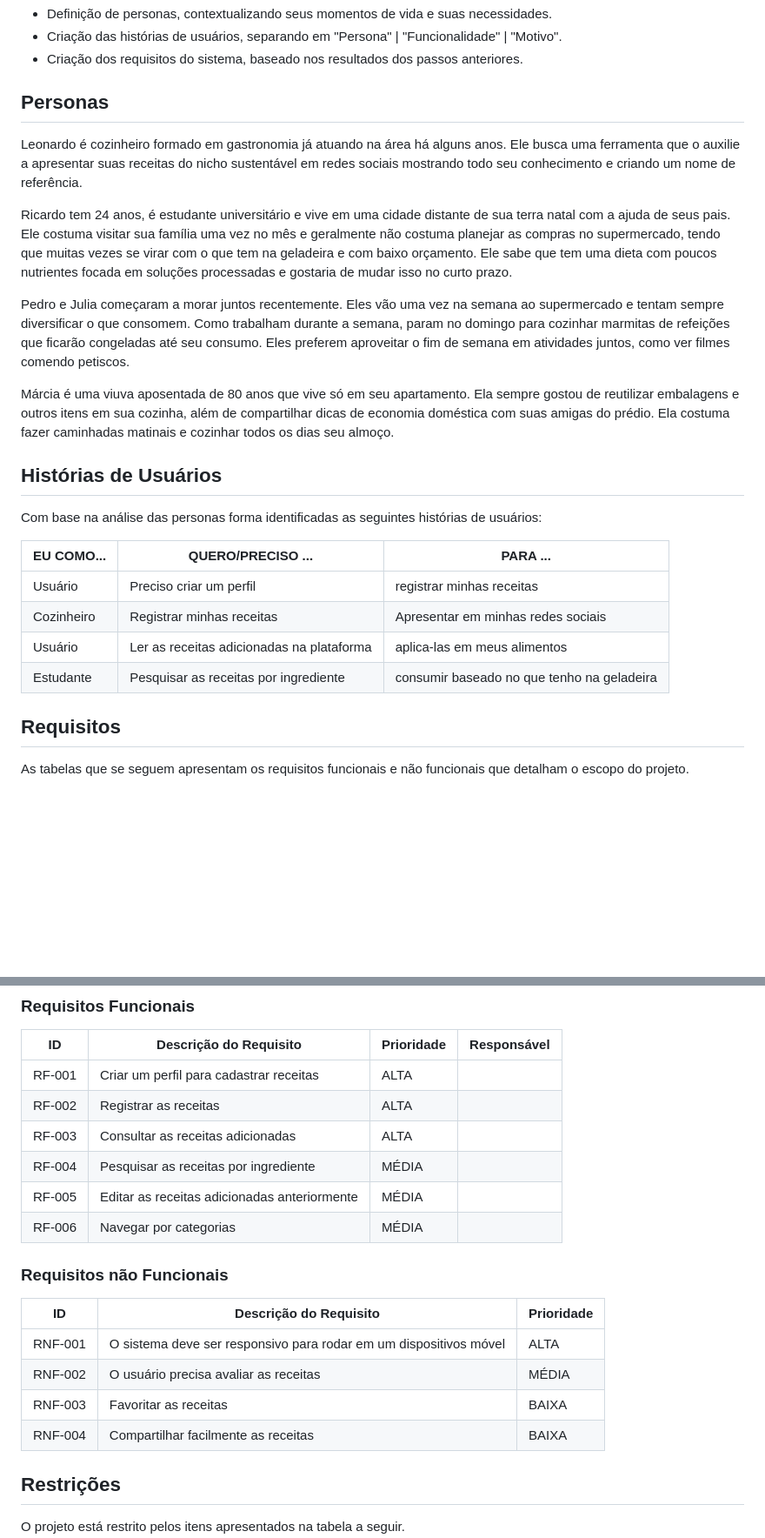
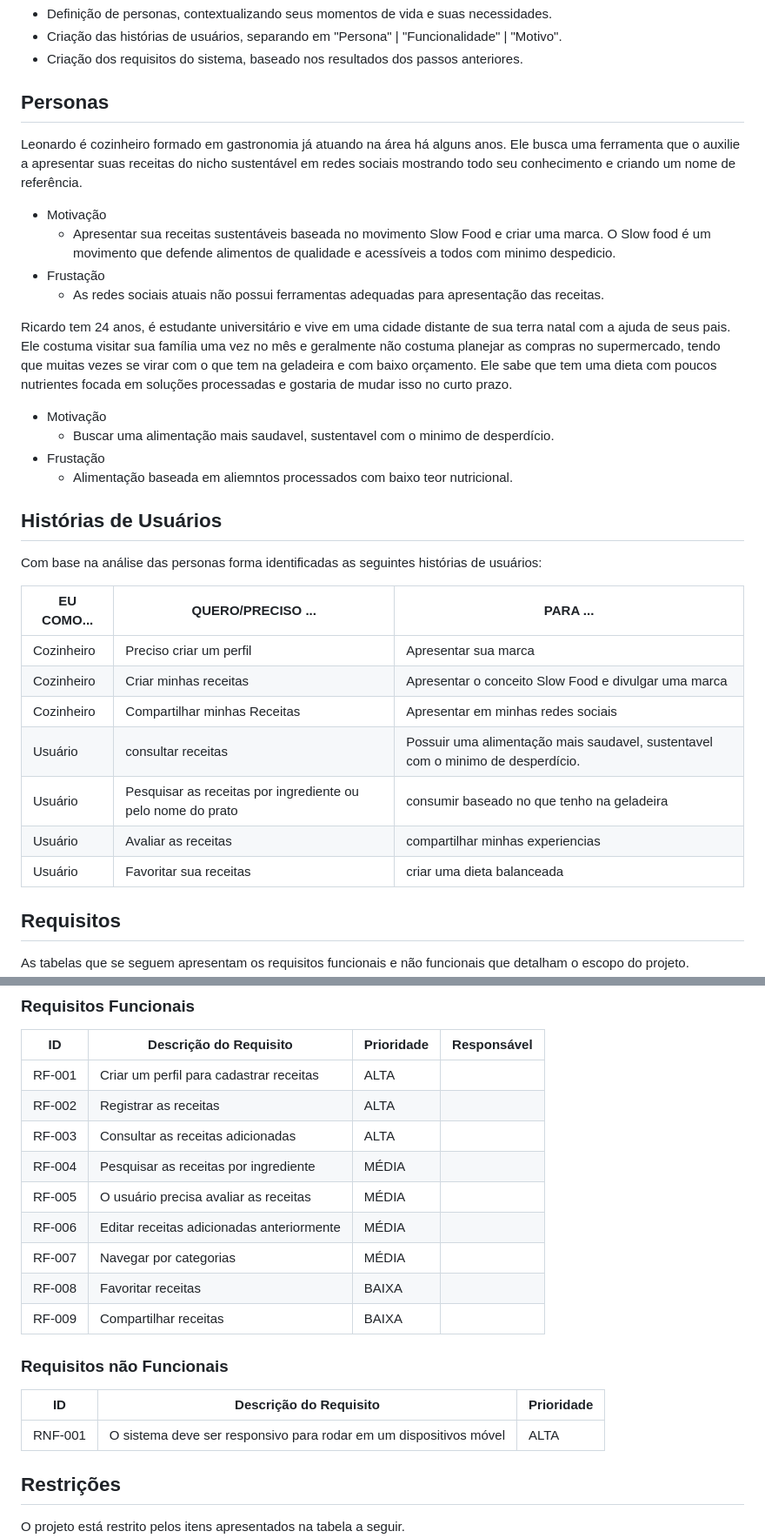
Before and after one commit to ICEI-PUC-Minas-PMV-SI/pmv-si-2023-2-pe1-t1-cozinha-sustentavel-pmv, a Markdown page: docs/especification.md, 2 parts joined by grey strips. Shown: that part at 87% size. GitHub-like rendering; blank space fills up the shorter version.

```diff
--- a/docs/especification.md
+++ b/docs/especification.md
@@ -10,23 +10,32 @@ As técnicas utilizadas são:
 - Criação dos requisitos do sistema, baseado nos resultados dos passos anteriores.
 
 ## Personas
+
 Leonardo é cozinheiro formado em gastronomia já atuando na área há alguns anos. Ele busca uma ferramenta que o auxilie a apresentar suas receitas do nicho sustentável em redes sociais mostrando todo seu conhecimento e criando um nome de referência.
+  - Motivação
+     - Apresentar sua receitas sustentáveis baseada no movimento Slow Food e criar uma marca. O Slow food é um movimento que defende alimentos de qualidade e acessíveis a todos com minimo despedicio.
+  - Frustação
+     - As redes sociais atuais não possui ferramentas adequadas para apresentação das receitas.
 
 Ricardo tem 24 anos, é estudante universitário e vive em uma cidade distante de sua terra natal com a ajuda de seus pais. Ele costuma visitar sua família uma vez no mês e geralmente não costuma planejar as compras no supermercado, tendo que muitas vezes se virar com o que tem na geladeira e com baixo orçamento. Ele sabe que tem uma dieta com poucos nutrientes focada em soluções processadas e gostaria de mudar isso no curto prazo.
+  - Motivação
+    - Buscar uma alimentação mais saudavel, sustentavel com o minimo de desperdício.
+  - Frustação
+    - Alimentação baseada em aliemntos processados com baixo teor nutricional.
 
-Pedro e Julia começaram a morar juntos recentemente. Eles vão uma vez na semana ao supermercado e tentam sempre diversificar o que consomem. Como trabalham durante a semana, param no domingo para cozinhar marmitas de refeições que ficarão congeladas até seu consumo. Eles preferem aproveitar o fim de semana em atividades juntos, como ver filmes comendo petiscos.
-
-Márcia é uma viuva aposentada de 80 anos que vive só em seu apartamento. Ela sempre gostou de reutilizar embalagens e outros itens em sua cozinha, além de compartilhar dicas de economia doméstica com suas amigas do prédio. Ela costuma fazer caminhadas matinais e cozinhar todos os dias seu almoço.
 
 ## Histórias de Usuários
 Com base na análise das personas forma identificadas as seguintes histórias de usuários:
 
 |EU COMO... | QUERO/PRECISO ...  |PARA ...                 |
 |--------------------|------------------------------------|----------------------------------------|
-| Usuário | Preciso criar um perfil | registrar minhas receitas |
-| Cozinheiro | Registrar minhas receitas | Apresentar em minhas redes sociais |
-| Usuário | Ler as receitas adicionadas na plataforma | aplica-las em meus alimentos |
-| Estudante | Pesquisar as receitas por ingrediente | consumir baseado no que tenho na geladeira |
+| Cozinheiro | Preciso criar um perfil | Apresentar sua marca |
+| Cozinheiro | Criar minhas receitas | Apresentar o conceito Slow Food e divulgar uma marca |
+| Cozinheiro | Compartilhar minhas Receitas | Apresentar em minhas redes sociais |
+| Usuário | consultar receitas | Possuir uma alimentação mais saudavel, sustentavel com o minimo de desperdício. |
+| Usuário | Pesquisar as receitas por ingrediente ou pelo nome do prato | consumir baseado no que tenho na geladeira |
+| Usuário | Avaliar as receitas | compartilhar minhas experiencias |
+| Usuário | Favoritar sua receitas | criar uma dieta balanceada |
 
 ## Requisitos
 
@@ -40,17 +49,18 @@ As tabelas que se seguem apresentam os requisitos funcionais e não funcionais q
 |RF-002| Registrar as receitas | ALTA | |
 |RF-003| Consultar as receitas adicionadas | ALTA | |
 |RF-004| Pesquisar as receitas por ingrediente | MÉDIA | |
-|RF-005| Editar as receitas adicionadas anteriormente | MÉDIA | |
-|RF-006| Navegar por categorias | MÉDIA | |
+|RF-005| O usuário precisa avaliar as receitas |  MÉDIA | |
+|RF-006| Editar receitas adicionadas anteriormente | MÉDIA | |
+|RF-007| Navegar por categorias | MÉDIA | |
+|RF-008| Favoritar receitas | BAIXA ||
+|RF-009| Compartilhar receitas | BAIXA ||
 
 ### Requisitos não Funcionais
 
 |ID     | Descrição do Requisito  |Prioridade |
 |-------|-------------------------|----|
 |RNF-001| O sistema deve ser responsivo para rodar em um dispositivos móvel | ALTA |
-|RNF-002| O usuário precisa avaliar as receitas |  MÉDIA |
-|RNF-003| Favoritar as receitas | BAIXA |
-|RNF-004| Compartilhar facilmente as receitas | BAIXA |
+
 
 
 ## Restrições
```
